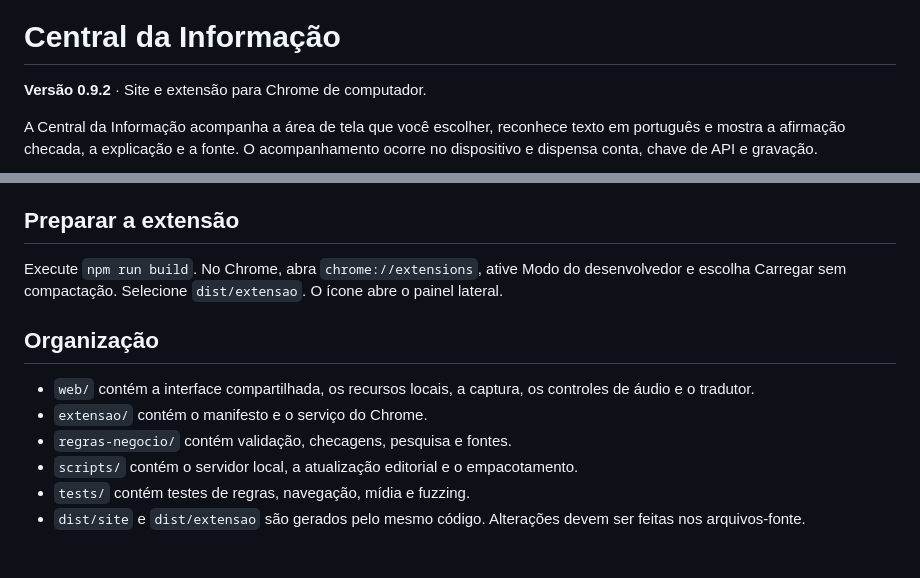
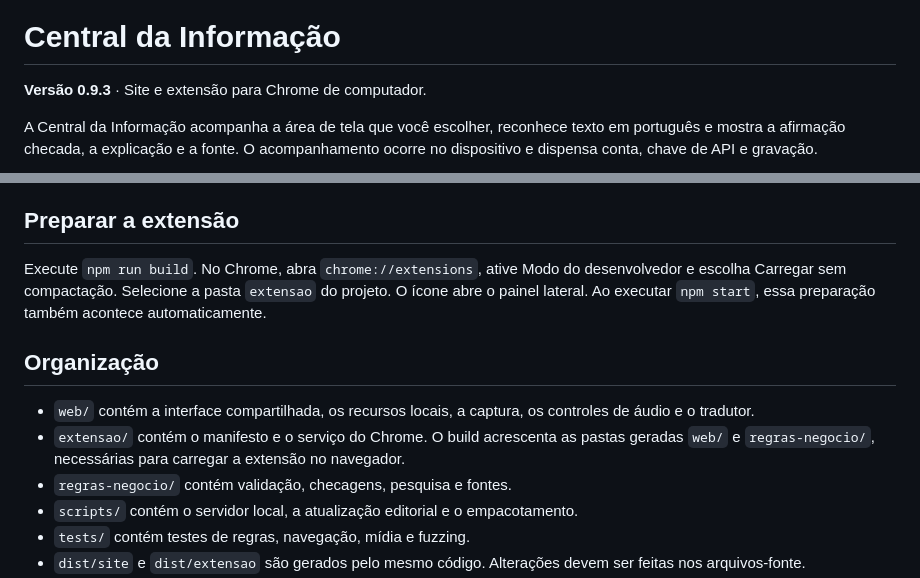
Before and after one commit to Gabriel-Oliveira-Prado/Tesselas-Central-da-Informacao, a Markdown page: README.md, 2 parts joined by grey strips. Drawn GitHub-style; blank space fills up the shorter version.

Commit message:
Corrige a preparação da pasta extensao para carregar no Chrome

```diff
--- a/README.md
+++ b/README.md
@@ -2,7 +2,7 @@
 
 # Central da Informação
 
-**Versão 0.9.2** · Site e extensão para Chrome de computador.
+**Versão 0.9.3** · Site e extensão para Chrome de computador.
 
 A Central da Informação acompanha a área de tela que você escolher, reconhece texto em português e mostra a afirmação checada, a explicação e a fonte. O acompanhamento ocorre no dispositivo e dispensa conta, chave de API e gravação.
 
@@ -14,12 +14,12 @@ Com Node.js 20 ou posterior, execute `npm start` e abra o endereço impresso no
 
 ## Preparar a extensão
 
-Execute `npm run build`. No Chrome, abra `chrome://extensions`, ative Modo do desenvolvedor e escolha Carregar sem compactação. Selecione `dist/extensao`. O ícone abre o painel lateral.
+Execute `npm run build`. No Chrome, abra `chrome://extensions`, ative Modo do desenvolvedor e escolha Carregar sem compactação. Selecione a pasta `extensao` do projeto. O ícone abre o painel lateral. Ao executar `npm start`, essa preparação também acontece automaticamente.
 
 ## Organização
 
 - `web/` contém a interface compartilhada, os recursos locais, a captura, os controles de áudio e o tradutor.
-- `extensao/` contém o manifesto e o serviço do Chrome.
+- `extensao/` contém o manifesto e o serviço do Chrome. O build acrescenta as pastas geradas `web/` e `regras-negocio/`, necessárias para carregar a extensão no navegador.
 - `regras-negocio/` contém validação, checagens, pesquisa e fontes.
 - `scripts/` contém o servidor local, a atualização editorial e o empacotamento.
 - `tests/` contém testes de regras, navegação, mídia e fuzzing.
```
Also changed, not shown: docs/checagem.png, docs/inicio.png, 8 other files.
